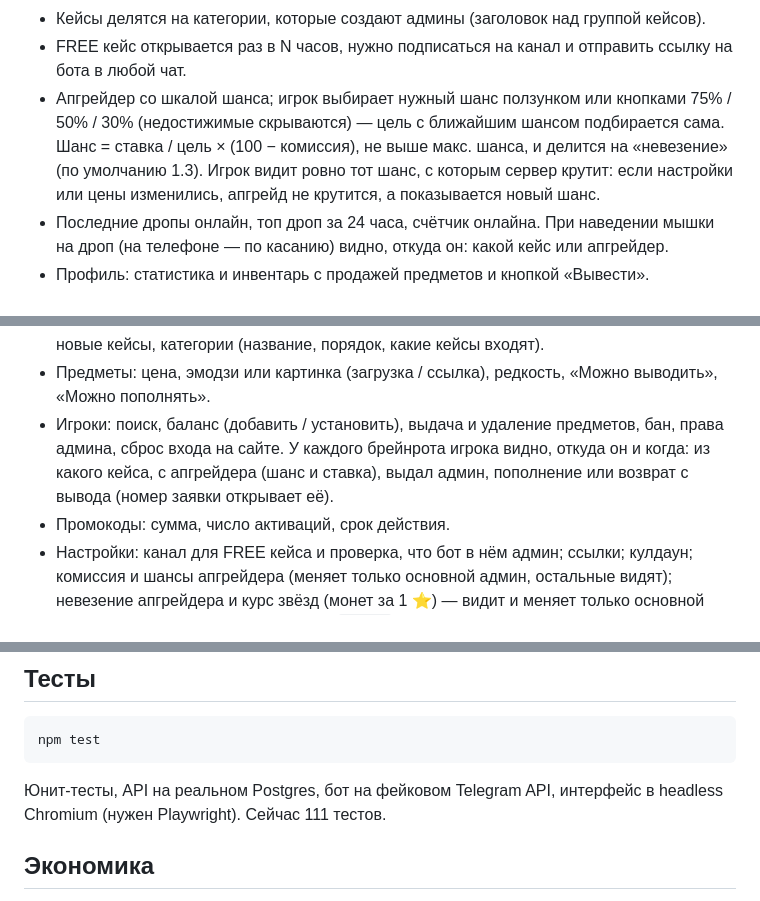
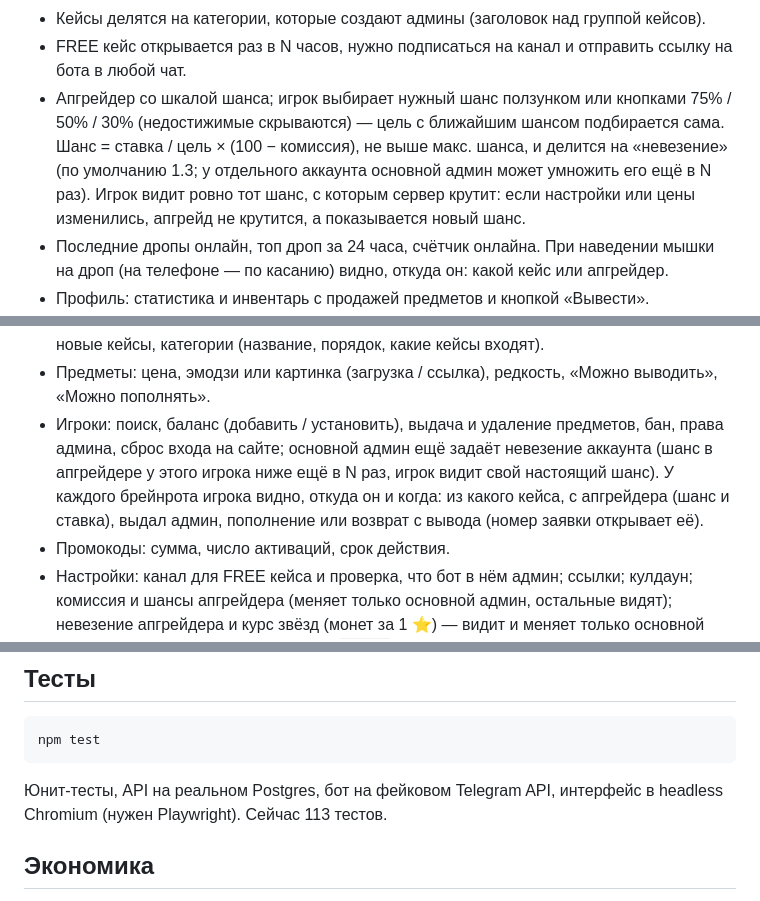
Before and after one commit to mokydek/BrainrotSpin, a Markdown page: README.md, 3 parts joined by grey strips. GitHub-like rendering.

Commit message:
README: account bad luck

````diff
--- a/README.md
+++ b/README.md
@@ -16,7 +16,7 @@
 - Платный кейс можно открыть сразу x1 / x2 / x3 / x5, если хватает баланса (несколько рулеток, общий результат).
 - Кейсы делятся на категории, которые создают админы (заголовок над группой кейсов).
 - FREE кейс открывается раз в N часов, нужно подписаться на канал и отправить ссылку на бота в любой чат.
-- Апгрейдер со шкалой шанса; игрок выбирает нужный шанс ползунком или кнопками 75% / 50% / 30% (недостижимые скрываются) — цель с ближайшим шансом подбирается сама. Шанс = ставка / цель × (100 − комиссия), не выше макс. шанса, и делится на «невезение» (по умолчанию 1.3). Игрок видит ровно тот шанс, с которым сервер крутит: если настройки или цены изменились, апгрейд не крутится, а показывается новый шанс.
+- Апгрейдер со шкалой шанса; игрок выбирает нужный шанс ползунком или кнопками 75% / 50% / 30% (недостижимые скрываются) — цель с ближайшим шансом подбирается сама. Шанс = ставка / цель × (100 − комиссия), не выше макс. шанса, и делится на «невезение» (по умолчанию 1.3; у отдельного аккаунта основной админ может умножить его ещё в N раз). Игрок видит ровно тот шанс, с которым сервер крутит: если настройки или цены изменились, апгрейд не крутится, а показывается новый шанс.
 - Последние дропы онлайн, топ дроп за 24 часа, счётчик онлайна. При наведении мышки на дроп (на телефоне — по касанию) видно, откуда он: какой кейс или апгрейдер.
 - Профиль: статистика и инвентарь с продажей предметов и кнопкой «Вывести».
 - Кнопка «+» у баланса — пополнение:
@@ -31,7 +31,7 @@
 - Пополнения и Выводы: заявки по категориям «Работает» / «Выполнено» / «Отклонено» (оплаты звёздами — в «Выполнено»), счётчик новых, переписка с игроком через бота, начислить монеты, выдать брейнрота, «Выполнено» / «Отклонить». Админам в бот приходят новые заявки и ответы игроков с кнопкой «Открыть заявку».
 - Кейсы: цена, картинка, лут и шансы, отдача считается на лету, кнопка «Привести к 100%», новые кейсы, категории (название, порядок, какие кейсы входят).
 - Предметы: цена, эмодзи или картинка (загрузка / ссылка), редкость, «Можно выводить», «Можно пополнять».
-- Игроки: поиск, баланс (добавить / установить), выдача и удаление предметов, бан, права админа, сброс входа на сайте. У каждого брейнрота игрока видно, откуда он и когда: из какого кейса, с апгрейдера (шанс и ставка), выдал админ, пополнение или возврат с вывода (номер заявки открывает её).
+- Игроки: поиск, баланс (добавить / установить), выдача и удаление предметов, бан, права админа, сброс входа на сайте; основной админ ещё задаёт невезение аккаунта (шанс в апгрейдере у этого игрока ниже ещё в N раз, игрок видит свой настоящий шанс). У каждого брейнрота игрока видно, откуда он и когда: из какого кейса, с апгрейдера (шанс и ставка), выдал админ, пополнение или возврат с вывода (номер заявки открывает её).
 - Промокоды: сумма, число активаций, срок действия.
 - Настройки: канал для FREE кейса и проверка, что бот в нём админ; ссылки; кулдаун; комиссия и шансы апгрейдера (меняет только основной админ, остальные видят); невезение апгрейдера и курс звёзд (монет за 1 ⭐) — видит и меняет только основной админ; стартовый баланс; свой текст `/start`.
 - Рассылка всем игрокам и общая статистика.
@@ -76,7 +76,7 @@ DATABASE_URL=postgres://... BOT_TOKEN=... BOT_MODE=polling npm start
 npm test
 ```
 
-Юнит-тесты, API на реальном Postgres, бот на фейковом Telegram API, интерфейс в headless Chromium (нужен Playwright). Сейчас 111 тестов.
+Юнит-тесты, API на реальном Postgres, бот на фейковом Telegram API, интерфейс в headless Chromium (нужен Playwright). Сейчас 113 тестов.
 
 ## Экономика
 
````
